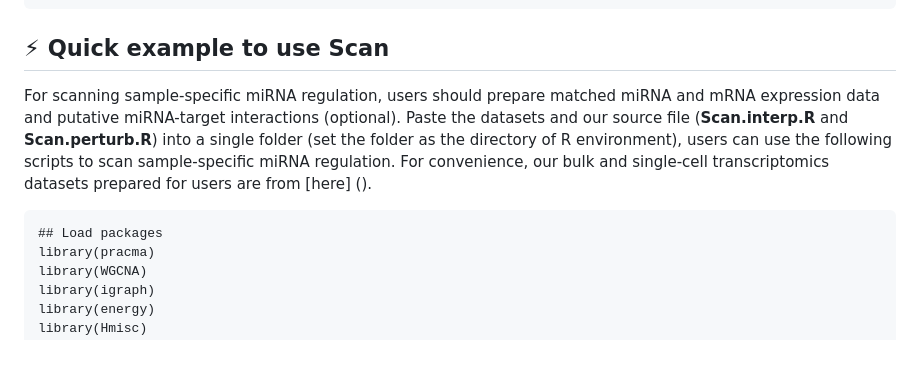
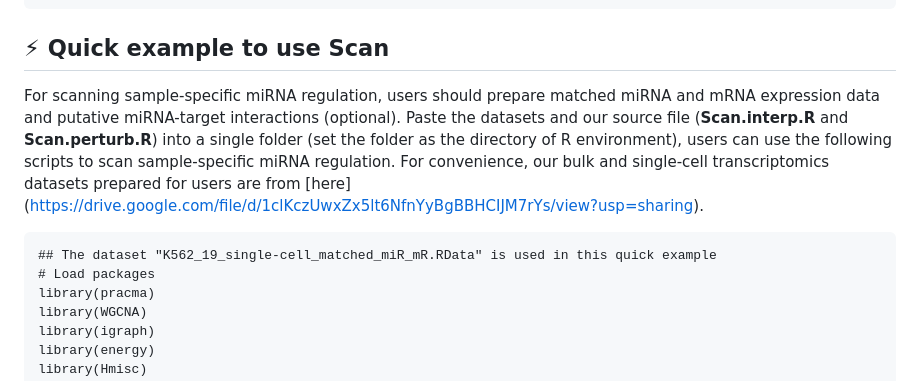
Before and after one commit to zhangjunpeng411/Scan, a Markdown page: README.md, the part around the change. GitHub-like rendering; blank space fills up the shorter version.

````diff
--- a/README.md
+++ b/README.md
@@ -29,10 +29,11 @@ source("Case_study.R")
 ```
 
 ## :zap: Quick example to use Scan
-For scanning sample-specific miRNA regulation, users should prepare matched miRNA and mRNA expression data and putative miRNA-target interactions (optional). Paste the datasets and our source file (**Scan.interp.R** and **Scan.perturb.R**) into a single folder (set the folder as the directory of R environment), users can use the following scripts to scan sample-specific miRNA regulation. For convenience, our bulk and single-cell transcriptomics datasets prepared for users are from [here] ().
+For scanning sample-specific miRNA regulation, users should prepare matched miRNA and mRNA expression data and putative miRNA-target interactions (optional). Paste the datasets and our source file (**Scan.interp.R** and **Scan.perturb.R**) into a single folder (set the folder as the directory of R environment), users can use the following scripts to scan sample-specific miRNA regulation. For convenience, our bulk and single-cell transcriptomics datasets prepared for users are from [here] (https://drive.google.com/file/d/1clKczUwxZx5lt6NfnYyBgBBHCIJM7rYs/view?usp=sharing).
 
 ```{r echo=FALSE, results='hide', message=FALSE}
-## Load packages
+## The dataset "K562_19_single-cell_matched_miR_mR.RData" is used in this quick example
+# Load packages
 library(pracma)
 library(WGCNA)
 library(igraph)
````
